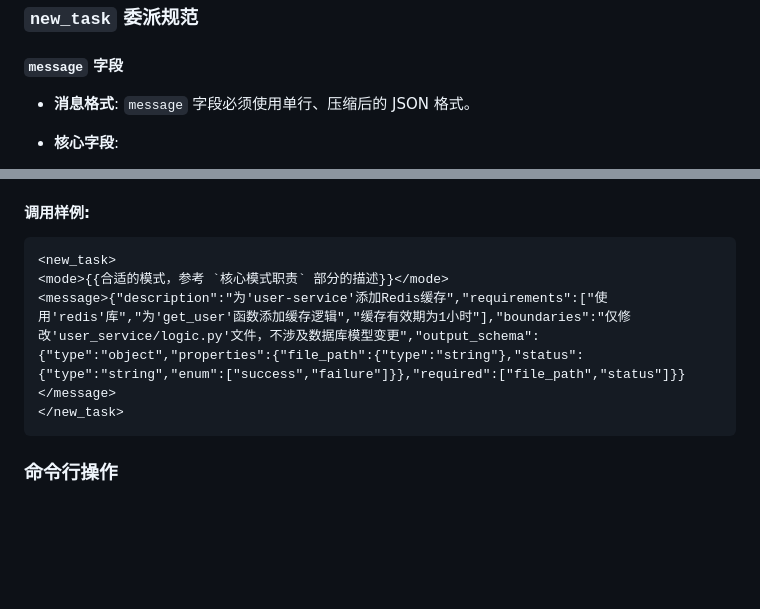
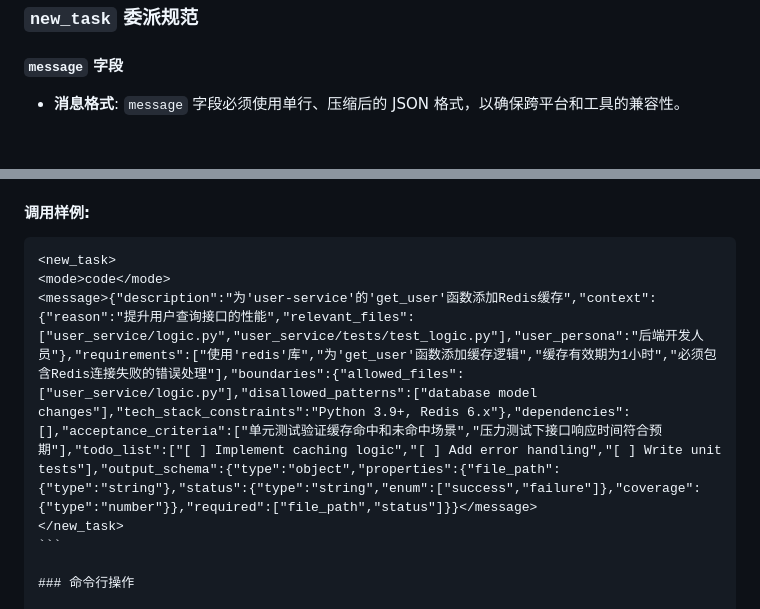
Before and after one commit to lazygophers/roo, a Markdown page: roo/rules/tool-usage.md, 2 parts joined by grey strips. Drawn GitHub-style; blank space fills up the shorter version.

Commit message:
docs(roo): 更新任务消息格式规范
- 引入 JSON Schema 规范，确保任务定义的标准化和可验证性
- 增加字段详细说明，包括描述、上下文、要求、边界等
- 提供详细的调用样例，演示新任务消息的结构和内容
- 优化文档格式，提高可读性和易用性

`````diff
--- a/roo/rules/tool-usage.md
+++ b/roo/rules/tool-usage.md
@@ -92,6 +92,5 @@ _原则：将执行与交付作为任务的最后环节。_
 
 #### `message` 字段
 
-- **消息格式**: `message` 字段必须使用单行、压缩后的 JSON 格式。
-- **核心字段**:
+- **消息格式**: `message` 字段必须使用单行、压缩后的 JSON 格式，以确保跨平台和工具的兼容性。
 
@@ -102,10 +195,10 @@ _原则：将执行与交付作为任务的最后环节。_
 
 #### **调用样例**:
 
-```xml
+````xml
 <new_task>
-<mode>{{合适的模式，参考 `核心模式职责` 部分的描述}}</mode>
-<message>{"description":"为'user-service'添加Redis缓存","requirements":["使用'redis'库","为'get_user'函数添加缓存逻辑","缓存有效期为1小时"],"boundaries":"仅修改'user_service/logic.py'文件，不涉及数据库模型变更","output_schema":{"type":"object","properties":{"file_path":{"type":"string"},"status":{"type":"string","enum":["success","failure"]}},"required":["file_path","status"]}}</message>
+<mode>code</mode>
+<message>{"description":"为'user-service'的'get_user'函数添加Redis缓存","context":{"reason":"提升用户查询接口的性能","relevant_files":["user_service/logic.py","user_service/tests/test_logic.py"],"user_persona":"后端开发人员"},"requirements":["使用'redis'库","为'get_user'函数添加缓存逻辑","缓存有效期为1小时","必须包含Redis连接失败的错误处理"],"boundaries":{"allowed_files":["user_service/logic.py"],"disallowed_patterns":["database model changes"],"tech_stack_constraints":"Python 3.9+, Redis 6.x"},"dependencies":[],"acceptance_criteria":["单元测试验证缓存命中和未命中场景","压力测试下接口响应时间符合预期"],"todo_list":["[ ] Implement caching logic","[ ] Add error handling","[ ] Write unit tests"],"output_schema":{"type":"object","properties":{"file_path":{"type":"string"},"status":{"type":"string","enum":["success","failure"]},"coverage":{"type":"number"}},"required":["file_path","status"]}}</message>
 </new_task>
 ```
 
`````
Also changed, not shown: other parts of roo/rules/tool-usage.md (+99 -5 lines).
